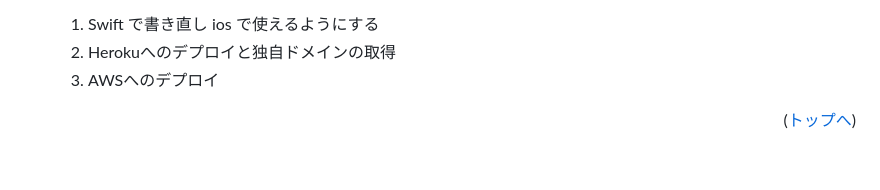
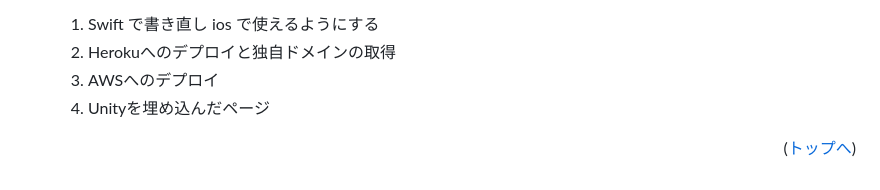
Before and after one commit to Masaruma/Masaruma-solo-MVP, a Markdown page: README.md, the part around the change printed below. Drawn GitHub-style.

Commit message:
readmeの追記

```diff
--- a/README.md
+++ b/README.md
@@ -175,4 +175,5 @@ Table game_level {
     1. Swift で書き直し ios で使えるようにする
    2. Herokuへのデプロイと独自ドメインの取得
    3. AWSへのデプロイ
+   4. Unityを埋め込んだページ
 <p align="right">(<a href="#top">トップへ</a>)</p>
```
Also changed, not shown: other parts of README.md (+1 -1 lines).
